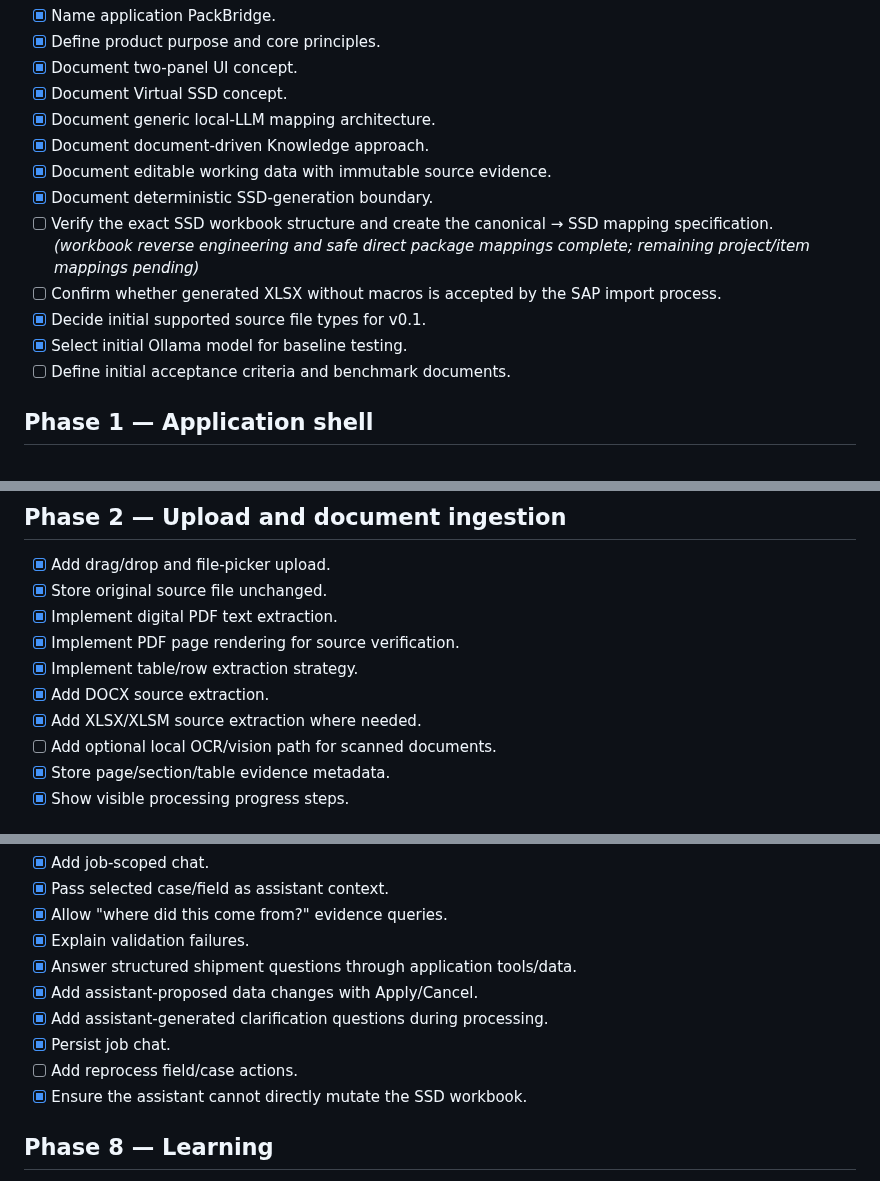
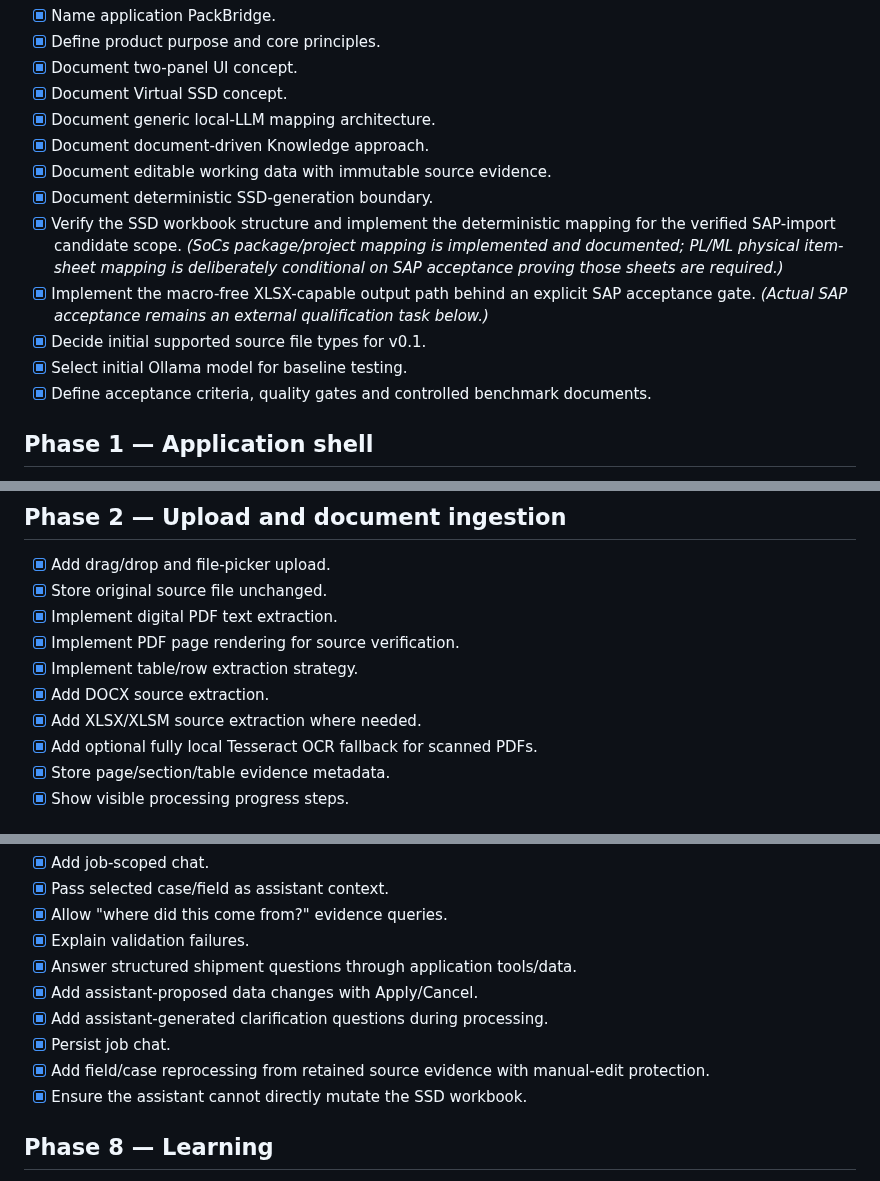
Before and after one commit to zageabb/PackBridge, a Markdown page: TODO.md, 3 parts joined by grey strips. Rendered like a GitHub page.

```diff
--- a/TODO.md
+++ b/TODO.md
@@ -12,11 +12,11 @@ This is the working implementation backlog. Keep it updated as features are comp
 - [x] Document document-driven Knowledge approach.
 - [x] Document editable working data with immutable source evidence.
 - [x] Document deterministic SSD-generation boundary.
-- [ ] Verify the exact SSD workbook structure and create the canonical → SSD mapping specification. *(workbook reverse engineering and safe direct package mappings complete; remaining project/item mappings pending)*
-- [ ] Confirm whether generated XLSX without macros is accepted by the SAP import process.
+- [x] Verify the SSD workbook structure and implement the deterministic mapping for the verified SAP-import candidate scope. *(SoCs package/project mapping is implemented and documented; PL/ML physical item-sheet mapping is deliberately conditional on SAP acceptance proving those sheets are required.)*
+- [x] Implement the macro-free XLSX-capable output path behind an explicit SAP acceptance gate. *(Actual SAP acceptance remains an external qualification task below.)*
 - [x] Decide initial supported source file types for v0.1.
 - [x] Select initial Ollama model for baseline testing.
-- [ ] Define initial acceptance criteria and benchmark documents.
+- [x] Define acceptance criteria, quality gates and controlled benchmark documents.
 
 ## Phase 1 — Application shell
 
@@ -39,7 +39,7 @@ This is the working implementation backlog. Keep it updated as features are comp
 - [x] Implement table/row extraction strategy.
 - [x] Add DOCX source extraction.
 - [x] Add XLSX/XLSM source extraction where needed.
-- [ ] Add optional local OCR/vision path for scanned documents.
+- [x] Add optional fully local Tesseract OCR fallback for scanned PDFs.
 - [x] Store page/section/table evidence metadata.
 - [x] Show visible processing progress steps.
 
@@ -115,7 +115,7 @@ This is the working implementation backlog. Keep it updated as features are comp
 - [x] Add assistant-proposed data changes with Apply/Cancel.
 - [x] Add assistant-generated clarification questions during processing.
 - [x] Persist job chat.
-- [ ] Add reprocess field/case actions.
+- [x] Add field/case reprocessing from retained source evidence with manual-edit protection.
 - [x] Ensure the assistant cannot directly mutate the SSD workbook.
 
 ## Phase 8 — Learning
```
Also changed, not shown: other parts of TODO.md (+31 -14 lines).
